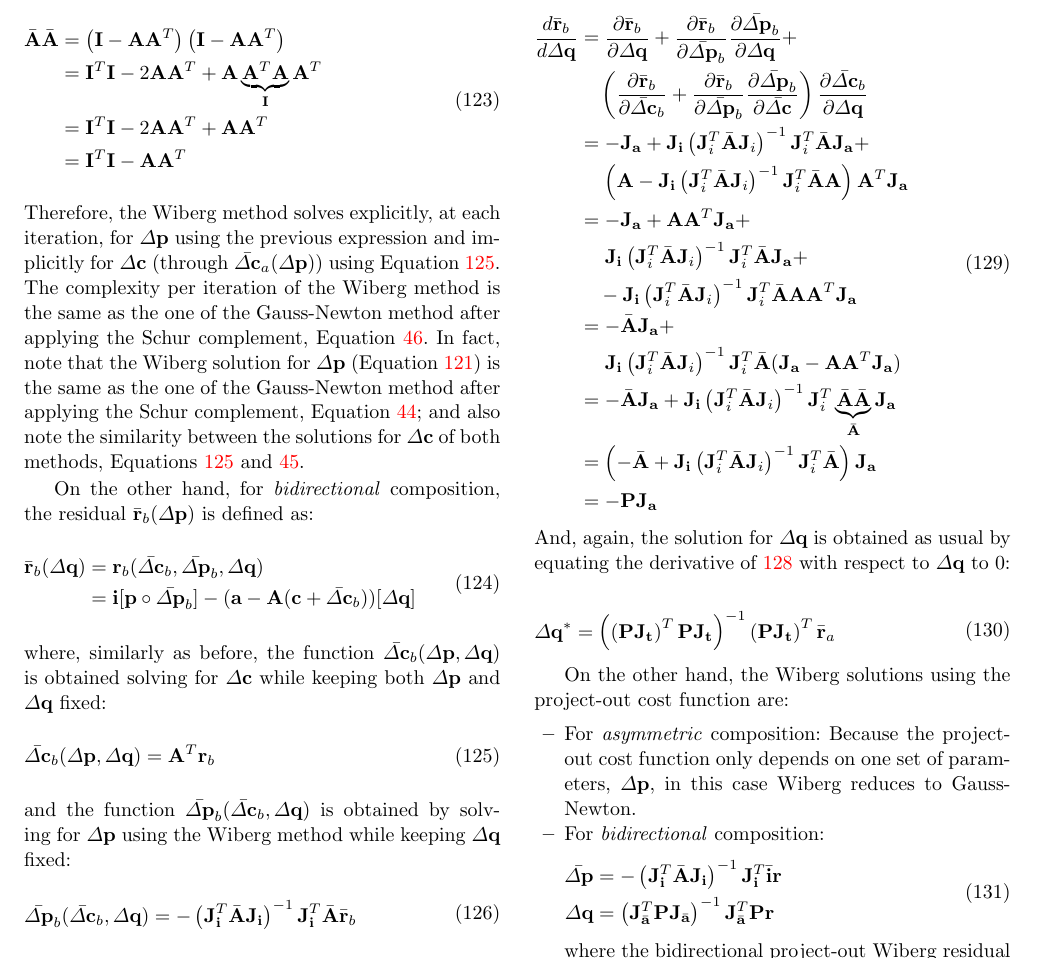
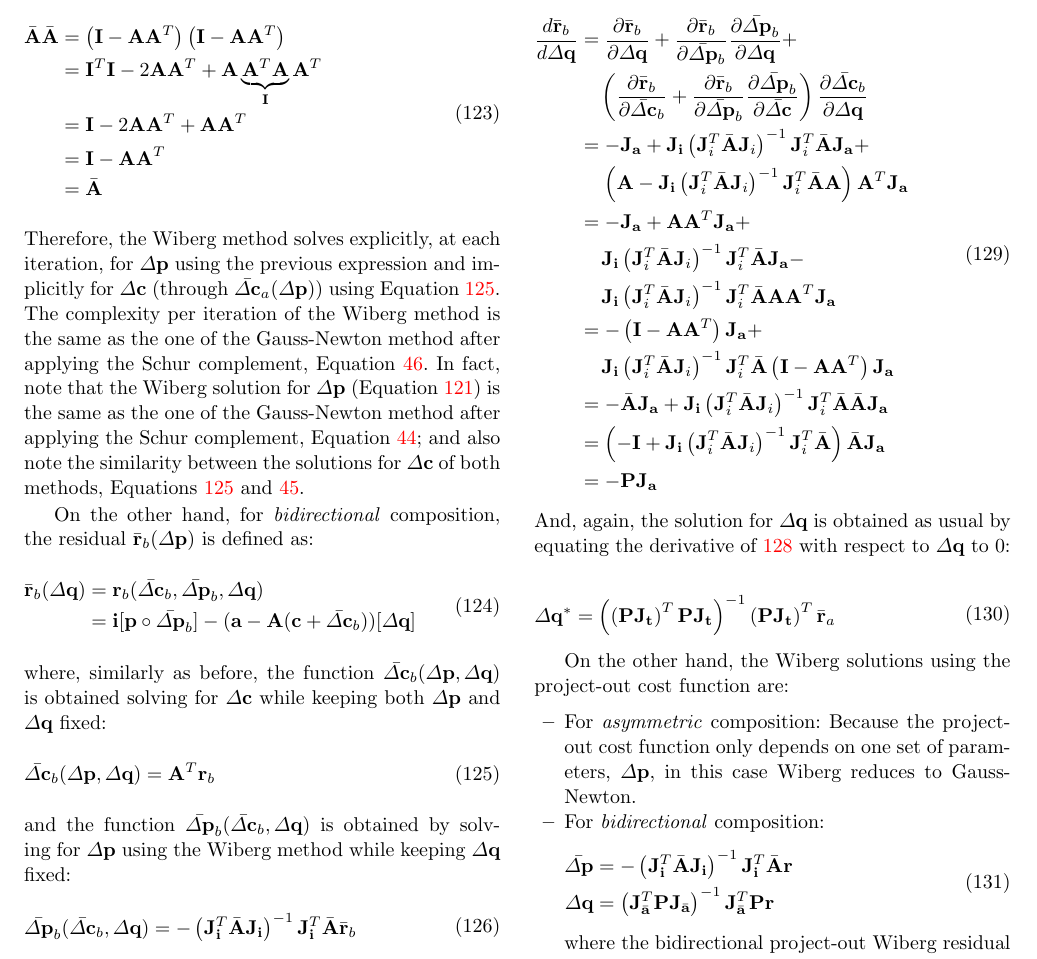
Before and after one commit to jalabort/alabort_arxiv2015_aam, a LaTeX paper (main.tex, which reads sections/fitting/optimization.tex): part of page 16 of 24, cut so that both start at the same text. Compiled offline with pdfLaTeX.

Commit message:
Small changes to Wiberg section

```diff
--- a/sections/fitting/optimization.tex
+++ b/sections/fitting/optimization.tex
@@ -1215,9 +1215,11 @@ and the fact that the matrix $\bar{\mathbf{A}}$ is idempotent:
     	\\
     	& = \mathbf{I}^T\mathbf{I} - 2\mathbf{A}\mathbf{A}^T + \mathbf{A}\underbrace{\mathbf{A}^T\mathbf{A}}_{\mathbf{I}}\mathbf{A}^T
     	\\
-    	& = \mathbf{I}^T\mathbf{I} - 2\mathbf{A}\mathbf{A}^T + \mathbf{A}\mathbf{A}^T
+    	& = \mathbf{I} - 2\mathbf{A}\mathbf{A}^T + \mathbf{A}\mathbf{A}^T
     	\\
-    	& = \mathbf{I}^T\mathbf{I} - \mathbf{A}\mathbf{A}^T
+    	& = \mathbf{I} - \mathbf{A}\mathbf{A}^T
+        \\
+        & =\bar{\mathbf{A}}
     \label{eq:idempotent_bar_A}
     \end{aligned}
 \end{equation}
@@ -1273,17 +1275,17 @@ In this case, the Jacobian of the residual can also be obtained by direct applic
         \\
         & = - \mathbf{J}_{\mathbf{a}} + \mathbf{A}\mathbf{A}^T \mathbf{J}_{\mathbf{a}} +
         \\
-        & \quad \, \, \mathbf{J}_{\mathbf{i}} \left( \mathbf{J}_i^T \bar{\mathbf{A}} \mathbf{J}_i \right)^{-1} \mathbf{J}_i^T \bar{\mathbf{A}} \mathbf{J}_{\mathbf{a}} +
+        & \quad \, \mathbf{J}_{\mathbf{i}} \left( \mathbf{J}_i^T \bar{\mathbf{A}} \mathbf{J}_i \right)^{-1} \mathbf{J}_i^T \bar{\mathbf{A}} \mathbf{J}_{\mathbf{a}} -
         \\
-        & \quad - \mathbf{J}_{\mathbf{i}} \left( \mathbf{J}_i^T \bar{\mathbf{A}} \mathbf{J}_i \right)^{-1} \mathbf{J}_i^T \bar{\mathbf{A}} \mathbf{A} \mathbf{A}^T \mathbf{J}_{\mathbf{a}}
+        & \quad \, \mathbf{J}_{\mathbf{i}} \left( \mathbf{J}_i^T \bar{\mathbf{A}} \mathbf{J}_i \right)^{-1} \mathbf{J}_i^T \bar{\mathbf{A}} \mathbf{A} \mathbf{A}^T \mathbf{J}_{\mathbf{a}}
         \\
-        & = - \bar{\mathbf{A}} \mathbf{J}_{\mathbf{a}} +
+        & = - \left( \mathbf{I} - \mathbf{A}\mathbf{A}^T \right) \mathbf{J}_{\mathbf{a}} +
         \\
-        & \quad \, \, \mathbf{J}_{\mathbf{i}} \left( \mathbf{J}_i^T \bar{\mathbf{A}} \mathbf{J}_i \right)^{-1} \mathbf{J}_i^T \bar{\mathbf{A}} (\mathbf{J}_{\mathbf{a}} - \mathbf{A} \mathbf{A}^T \mathbf{J}_{\mathbf{a}})
+        & \quad \, \mathbf{J}_{\mathbf{i}} \left( \mathbf{J}_i^T \bar{\mathbf{A}} \mathbf{J}_i \right)^{-1} \mathbf{J}_i^T \bar{\mathbf{A}} \left( \mathbf{I} - \mathbf{A}\mathbf{A}^T \right) \mathbf{J}_{\mathbf{a}}
         \\
-        & = - \bar{\mathbf{A}} \mathbf{J}_{\mathbf{a}} + \mathbf{J}_{\mathbf{i}} \left( \mathbf{J}_i^T \bar{\mathbf{A}} \mathbf{J}_i \right)^{-1} \mathbf{J}_i^T \underbrace{\bar{\mathbf{A}} \bar{\mathbf{A}}}_{\bar{\mathbf{A}}} \mathbf{J}_{\mathbf{a}}
+        & = - \bar{\mathbf{A}} \mathbf{J}_{\mathbf{a}} + \mathbf{J}_{\mathbf{i}} \left( \mathbf{J}_i^T \bar{\mathbf{A}} \mathbf{J}_i \right)^{-1} \mathbf{J}_i^T \bar{\mathbf{A}} \bar{\mathbf{A}} \mathbf{J}_{\mathbf{a}}
         \\
-        & = \left( -\bar{\mathbf{A}} + \mathbf{J}_{\mathbf{i}} \left( \mathbf{J}_i^T \bar{\mathbf{A}} \mathbf{J}_i \right)^{-1} \mathbf{J}_i^T \bar{\mathbf{A}} \right) \mathbf{J}_{\mathbf{a}}
+        & = \left( -\mathbf{I} + \mathbf{J}_{\mathbf{i}} \left( \mathbf{J}_i^T \bar{\mathbf{A}} \mathbf{J}_i \right)^{-1} \mathbf{J}_i^T \bar{\mathbf{A}} \right) \bar{\mathbf{A}} \mathbf{J}_{\mathbf{a}}
         \\
         & = - \mathbf{P} \mathbf{J}_{\mathbf{a}}
     \label{eq:bidirectional_wiberg_jacobian}
@@ -1305,7 +1307,7 @@ On the other hand, the Wiberg solutions using the project-out cost function are:
 	\item For \emph{bidirectional} composition:
 	\begin{equation}
 	    \begin{aligned}
-	    	\bar{\Delta \mathbf{p}} & = - \left( \mathbf{J}_\mathbf{i}^T \bar{\mathbf{A}} \mathbf{J}_\mathbf{i} \right)^{-1} \mathbf{J}_\mathbf{i}^T \bar{\mathbf{i}} \mathbf{r}
+	    	\bar{\Delta \mathbf{p}} & = - \left( \mathbf{J}_\mathbf{i}^T \bar{\mathbf{A}} \mathbf{J}_\mathbf{i} \right)^{-1} \mathbf{J}_\mathbf{i}^T \bar{\mathbf{A}} \mathbf{r}
 	    	\\
 	        \Delta \mathbf{q} & = \left( \mathbf{J}_{\bar{\mathbf{a}}}^T \mathbf{P} \mathbf{J}_{\bar{\mathbf{a}}} \right)^{-1} \mathbf{J}_{\bar{\mathbf{a}}}^T \mathbf{P} \mathbf{r}
 	    \label{eq:bidirectional_wiberg_po_solution}
```
